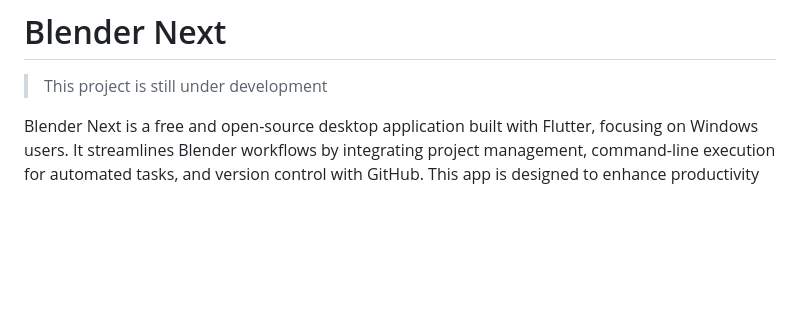
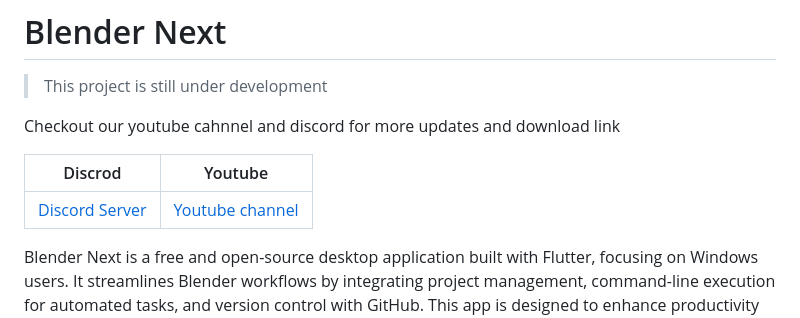
Before and after one commit to LUK3D/blender_next, a Markdown page: README.md, the part around the change. Drawn GitHub-style; blank space fills up the shorter version.

Commit message:
[Update] Add discord and youtube links

```diff
--- a/README.md
+++ b/README.md
@@ -3,6 +3,12 @@
 # Blender Next
 
 > This project is still under development
+
+Checkout our youtube cahnnel and discord for more updates and download link
+
+| Discrod                                       | Youtube                                                 |
+| --------------------------------------------- | ------------------------------------------------------- |
+| [Discord Server](https://discord.gg/JUrSyXD7) | [Youtube channel](https://www.youtube.com/@blendernext) |
 
 Blender Next is a free and open-source desktop application built with Flutter,
 focusing on Windows users. It streamlines Blender workflows by integrating
```
